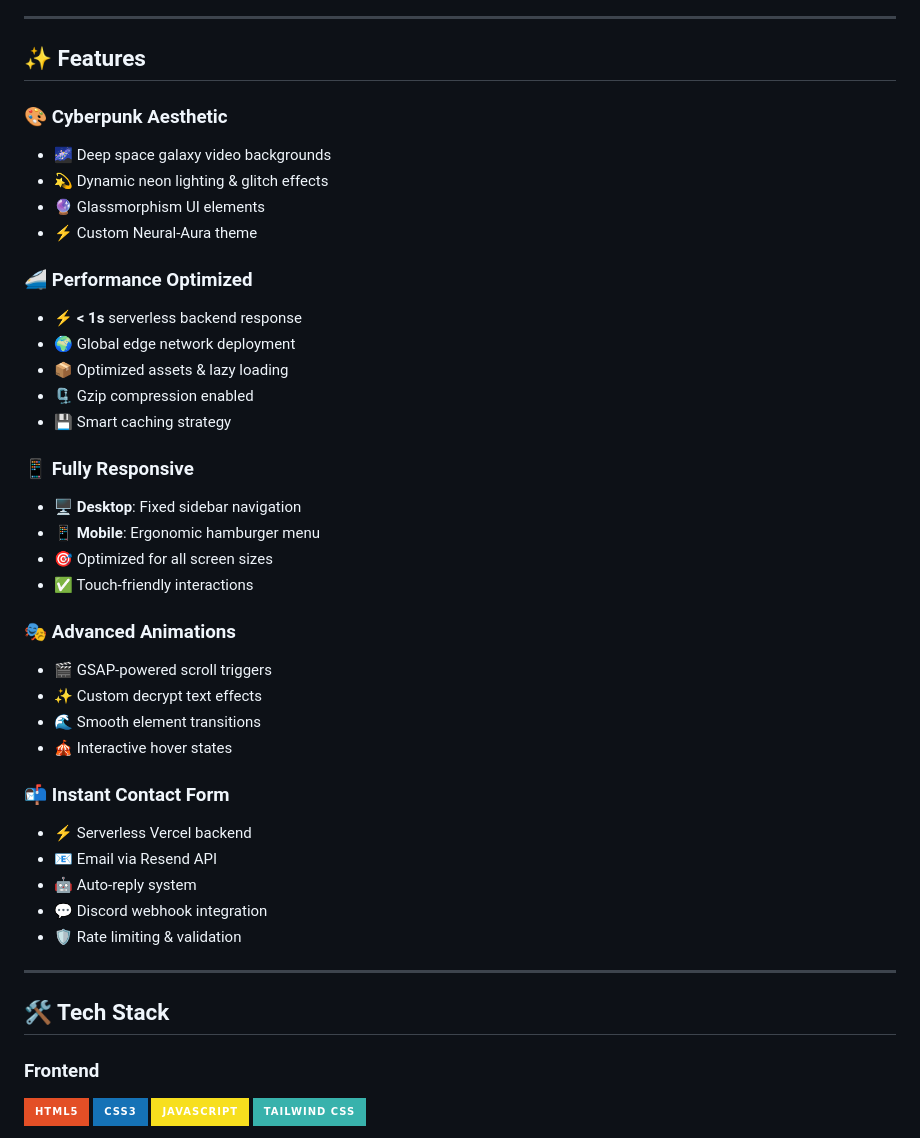
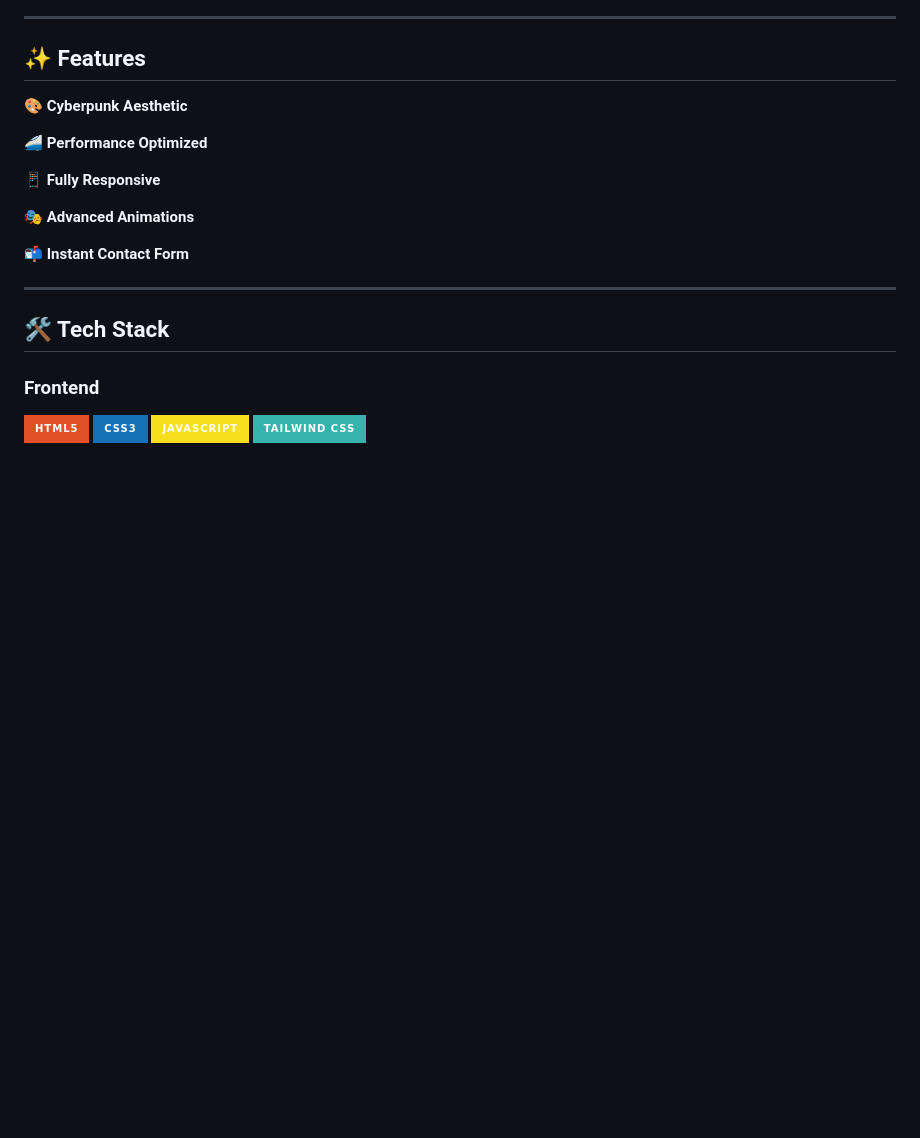
Before and after one commit to SarshijKarn/My-Website, a Markdown page: README.md, the part around the change. Rendered like a GitHub page; badges without logos; blank space fills up the shorter version.

Commit message:
Revise features section in README
Updated feature sections and improved formatting in README.

```diff
--- a/README.md
+++ b/README.md
@@ -20,42 +20,15 @@
 
 ## ✨ Features
 
-### 🎨 **Cyberpunk Aesthetic**
+ 🎨 **Cyberpunk Aesthetic**
 
-- 🌌 Deep space galaxy video backgrounds
-- 💫 Dynamic neon lighting & glitch effects
-- 🔮 Glassmorphism UI elements
-- ⚡ Custom Neural-Aura theme
+ 🚄 **Performance Optimized**
 
-### 🚄 **Performance Optimized**
+ 📱 **Fully Responsive**
 
-- ⚡ **< 1s** serverless backend response
-- 🌍 Global edge network deployment
-- 📦 Optimized assets & lazy loading
-- 🗜️ Gzip compression enabled
-- 💾 Smart caching strategy
+ 🎭 **Advanced Animations**
 
-### 📱 **Fully Responsive**
-
-- 🖥️ **Desktop**: Fixed sidebar navigation
-- 📱 **Mobile**: Ergonomic hamburger menu
-- 🎯 Optimized for all screen sizes
-- ✅ Touch-friendly interactions
-
-### 🎭 **Advanced Animations**
-
-- 🎬 GSAP-powered scroll triggers
-- ✨ Custom decrypt text effects
-- 🌊 Smooth element transitions
-- 🎪 Interactive hover states
-
-### 📬 **Instant Contact Form**
-
-- ⚡ Serverless Vercel backend
-- 📧 Email via Resend API
-- 🤖 Auto-reply system
-- 💬 Discord webhook integration
-- 🛡️ Rate limiting & validation
+ 📬 **Instant Contact Form**
 
 ---
 
```
